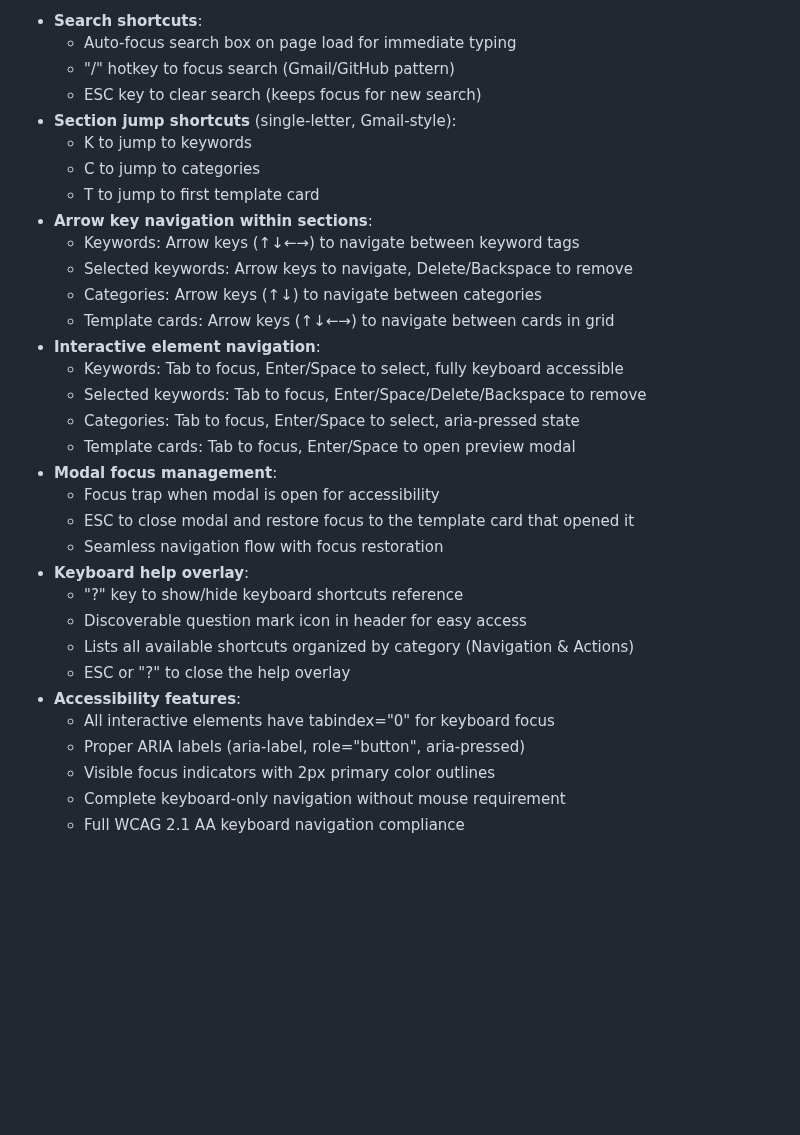
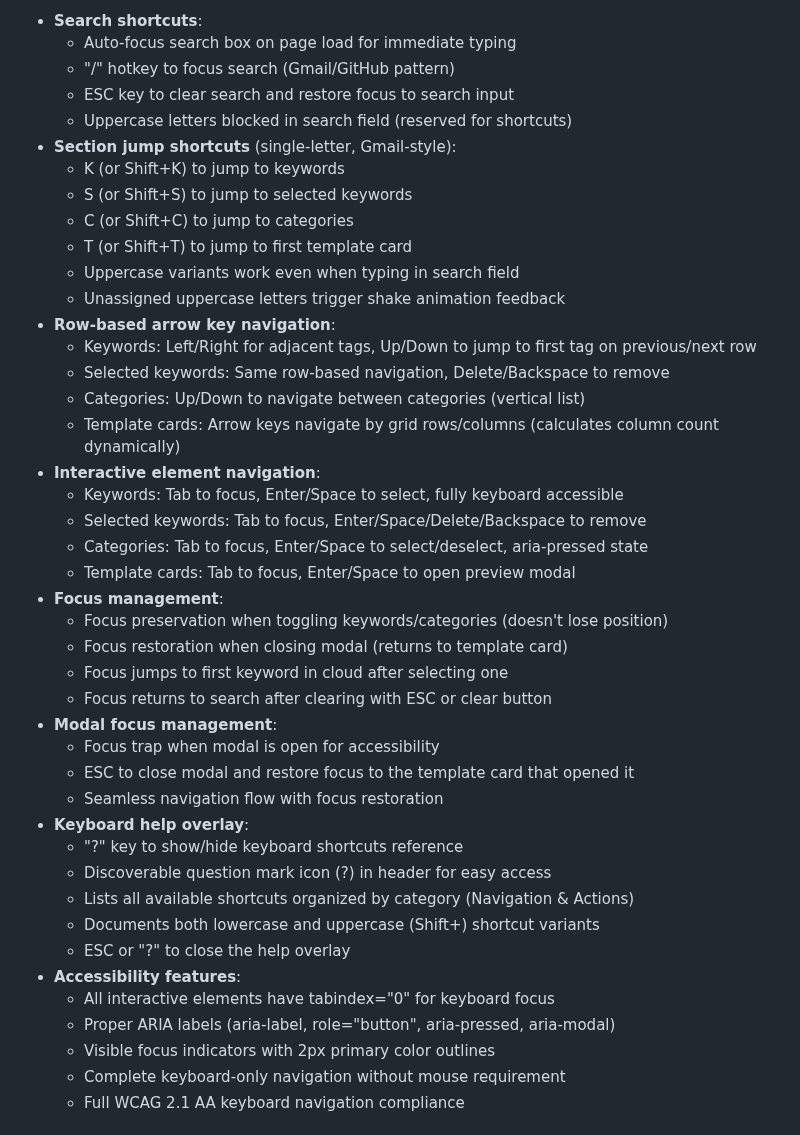
Before and after one commit to lima-catalog/lima-catalog, a Markdown page: PLAN.md, the part around the change. GitHub-like rendering; blank space fills up the shorter version.

Commit message:
Update PLAN.md to document enhanced keyboard navigation features

```diff
--- a/PLAN.md
+++ b/PLAN.md
@@ -232,33 +232,43 @@ Auto-assigns categories based on detected technologies:
 - **Search shortcuts**:
   - Auto-focus search box on page load for immediate typing
   - "/" hotkey to focus search (Gmail/GitHub pattern)
-  - ESC key to clear search (keeps focus for new search)
+  - ESC key to clear search and restore focus to search input
+  - Uppercase letters blocked in search field (reserved for shortcuts)
 - **Section jump shortcuts** (single-letter, Gmail-style):
-  - K to jump to keywords
-  - C to jump to categories
-  - T to jump to first template card
-- **Arrow key navigation within sections**:
-  - Keywords: Arrow keys (↑↓←→) to navigate between keyword tags
-  - Selected keywords: Arrow keys to navigate, Delete/Backspace to remove
-  - Categories: Arrow keys (↑↓) to navigate between categories
-  - Template cards: Arrow keys (↑↓←→) to navigate between cards in grid
+  - K (or Shift+K) to jump to keywords
+  - S (or Shift+S) to jump to selected keywords
+  - C (or Shift+C) to jump to categories
+  - T (or Shift+T) to jump to first template card
+  - Uppercase variants work even when typing in search field
+  - Unassigned uppercase letters trigger shake animation feedback
+- **Row-based arrow key navigation**:
+  - Keywords: Left/Right for adjacent tags, Up/Down to jump to first tag on previous/next row
+  - Selected keywords: Same row-based navigation, Delete/Backspace to remove
+  - Categories: Up/Down to navigate between categories (vertical list)
+  - Template cards: Arrow keys navigate by grid rows/columns (calculates column count dynamically)
 - **Interactive element navigation**:
   - Keywords: Tab to focus, Enter/Space to select, fully keyboard accessible
   - Selected keywords: Tab to focus, Enter/Space/Delete/Backspace to remove
-  - Categories: Tab to focus, Enter/Space to select, aria-pressed state
+  - Categories: Tab to focus, Enter/Space to select/deselect, aria-pressed state
   - Template cards: Tab to focus, Enter/Space to open preview modal
+- **Focus management**:
+  - Focus preservation when toggling keywords/categories (doesn't lose position)
+  - Focus restoration when closing modal (returns to template card)
+  - Focus jumps to first keyword in cloud after selecting one
+  - Focus returns to search after clearing with ESC or clear button
 - **Modal focus management**:
   - Focus trap when modal is open for accessibility
   - ESC to close modal and restore focus to the template card that opened it
   - Seamless navigation flow with focus restoration
 - **Keyboard help overlay**:
   - "?" key to show/hide keyboard shortcuts reference
-  - Discoverable question mark icon in header for easy access
+  - Discoverable question mark icon (?) in header for easy access
   - Lists all available shortcuts organized by category (Navigation & Actions)
+  - Documents both lowercase and uppercase (Shift+) shortcut variants
   - ESC or "?" to close the help overlay
 - **Accessibility features**:
   - All interactive elements have tabindex="0" for keyboard focus
-  - Proper ARIA labels (aria-label, role="button", aria-pressed)
+  - Proper ARIA labels (aria-label, role="button", aria-pressed, aria-modal)
   - Visible focus indicators with 2px primary color outlines
   - Complete keyboard-only navigation without mouse requirement
   - Full WCAG 2.1 AA keyboard navigation compliance
```
